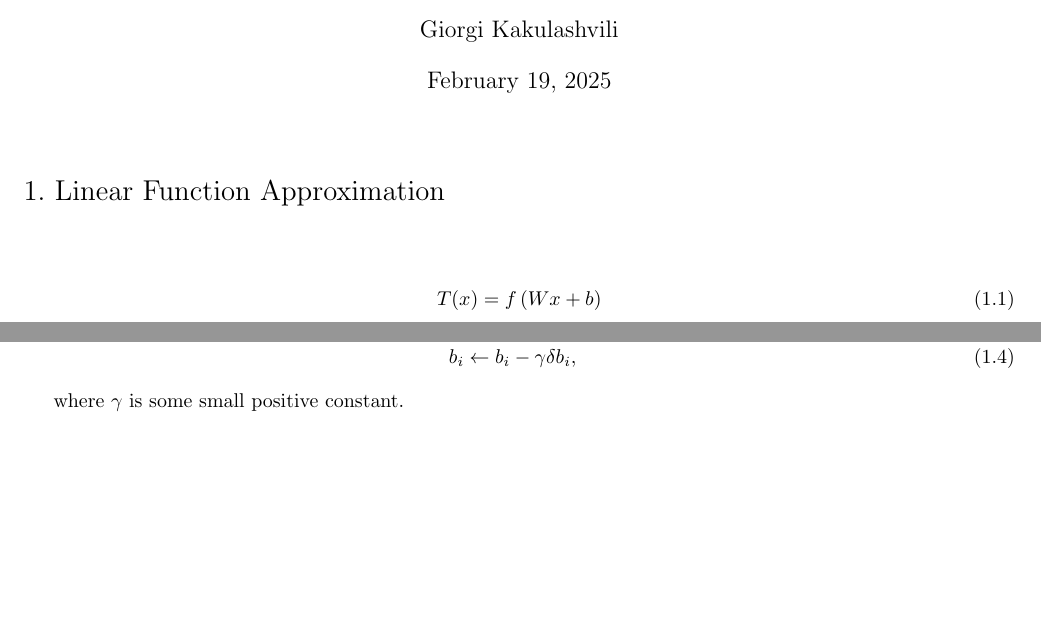
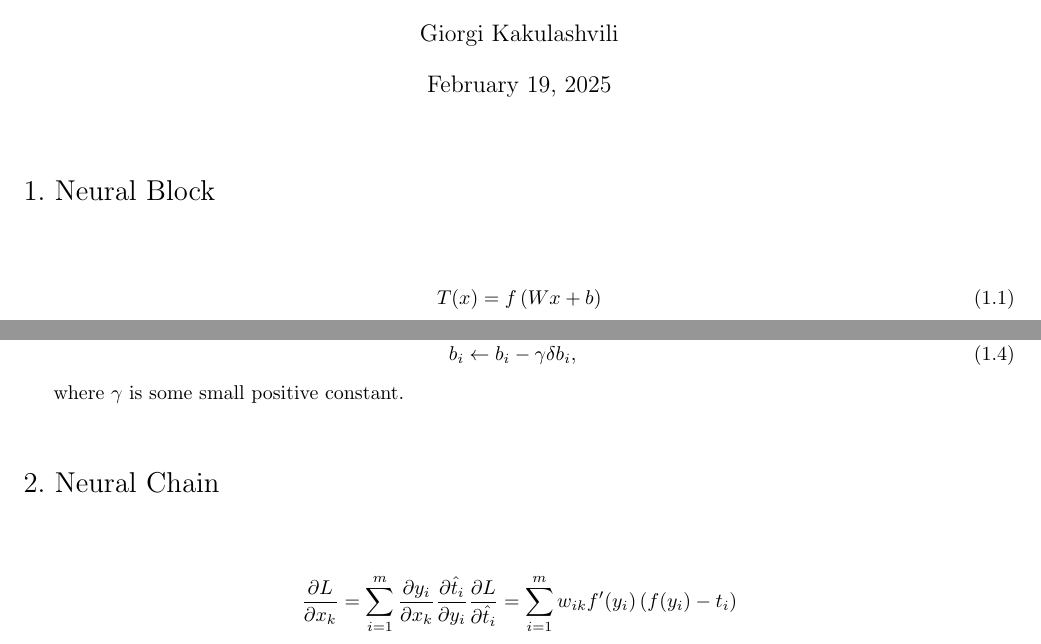
Before and after one commit to giorgi94/mathAI, a LaTeX document (tex/main.tex): two parts of the page, joined at a grey line, cut so that both start at the same text, the shorter picture padded with empty space. Compiled offline with pdfLaTeX.

Commit message:
added chain rule

```diff
--- a/tex/main.tex
+++ b/tex/main.tex
@@ -102,7 +102,7 @@
 % \newpage
 
 
-\section{Linear Function Approximation}
+\section{Neural Block}
 
 
 \begin{equation}\label{eq-basic-tr}
@@ -173,9 +174,17 @@ Therefore, we obtain following
 
 where $\gamma$ is some small positive constant.
 
+\section{Neural Chain}
 
-
-
+\[
+    \frac{\partial L}{\partial x_{k}} =
+    \sum_{i=1}^{m}
+        \frac{\partial y_{i}}{\partial x_{k}}
+        \frac{\partial \hat{t}_{i}}{\partial y_{i}}
+        \frac{\partial L}{\partial \hat{t}_{i}} =
+    \sum_{i=1}^{m}
+        w_{ik} f'(y_{i}) \left(  f(y_{i}) - t_i \right)
+\]
 
 
 
```
Also changed, not shown: code/app.py (+4 -4 lines), tex/main.pdf, tex/main.tex (5 more changed lines), 1 other file.
